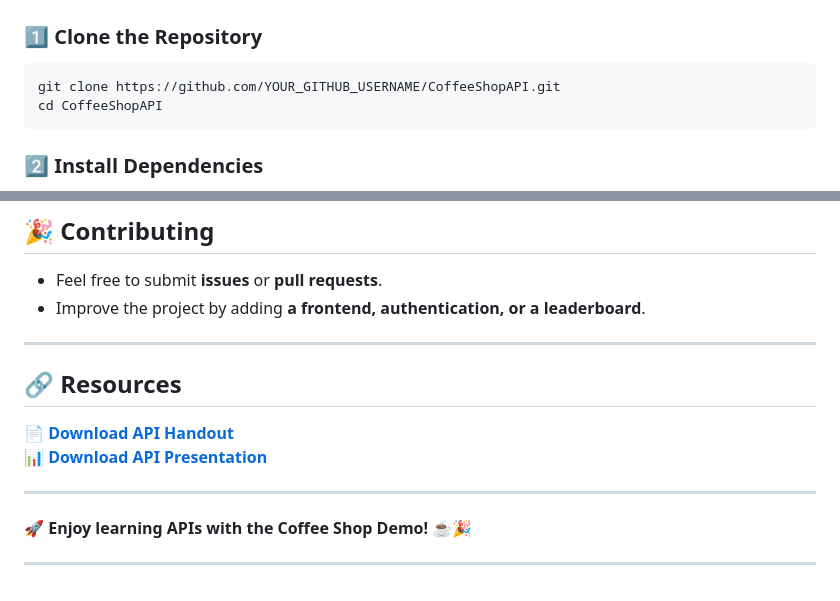
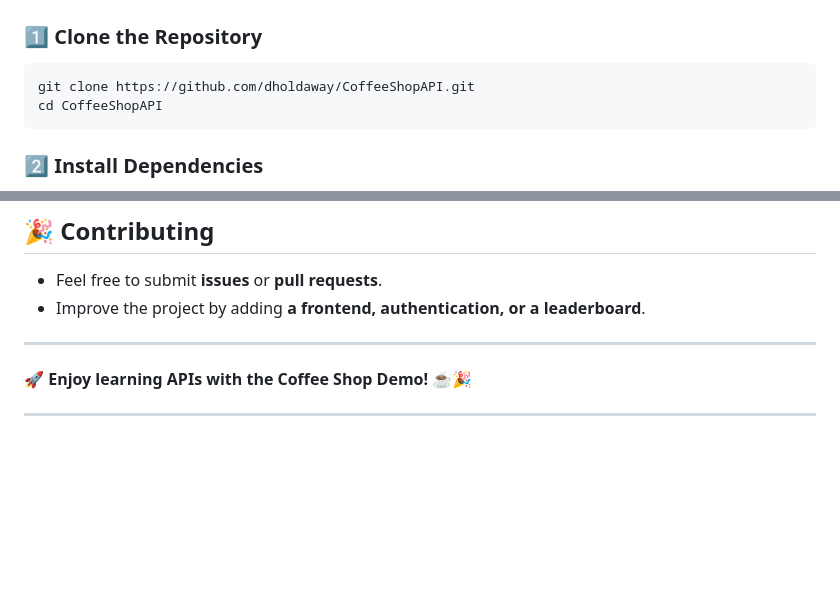
Before and after one commit to dholdaway/WhatsAnApi, a Markdown page: README.md, 2 parts joined by grey strips. GitHub-like rendering; blank space fills up the shorter version.

````diff
--- a/README.md
+++ b/README.md
@@ -15,7 +15,7 @@ This project is a simple **REST API** that simulates a **coffee shop ordering sy
 ## 🔧 **Installation & Setup**
 ### 1️⃣ **Clone the Repository**
 ```bash
-git clone https://github.com/YOUR_GITHUB_USERNAME/CoffeeShopAPI.git
+git clone https://github.com/dholdaway/CoffeeShopAPI.git
 cd CoffeeShopAPI
 ```
 
@@ -156,12 +156,6 @@ curl -X DELETE http://127.0.0.1:5000/order/1
 
 ---
 
-## 🔗 **Resources**
-📄 **[Download API Handout](sandbox:/mnt/data/Coffee_Shop_API_Handout.pdf)**
-📊 **[Download API Presentation](sandbox:/mnt/data/Coffee_Shop_API_Presentation.pptx)**
-
----
-
 🚀 **Enjoy learning APIs with the Coffee Shop Demo!** ☕🎉
 
 ---
````
